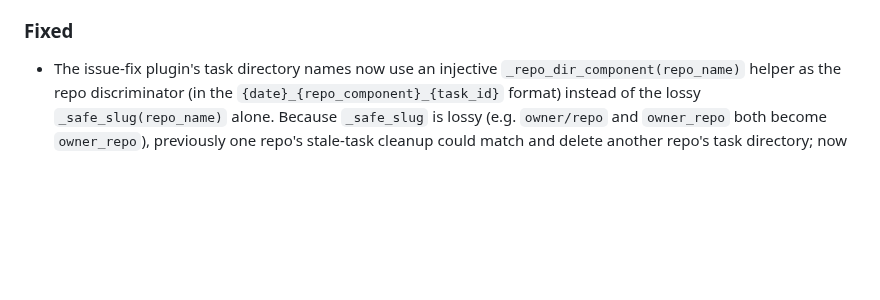
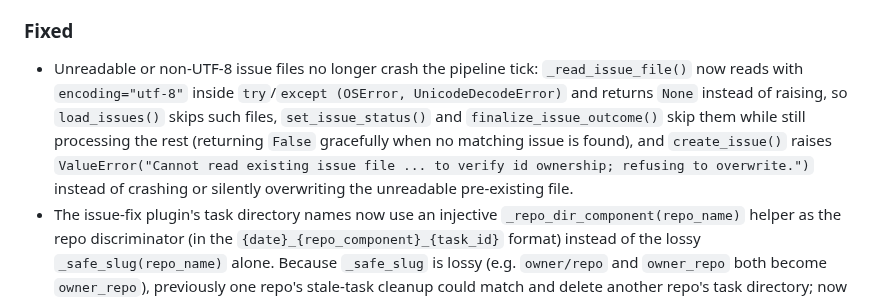
Before and after one commit to ValyrianTech/cronpypeline, a Markdown page: CHANGELOG.md, the part around the change. GitHub-like rendering; blank space fills up the shorter version.

```diff
--- a/CHANGELOG.md
+++ b/CHANGELOG.md
@@ -21,6 +21,7 @@
 - The three previously-divergent "sensitive key" detection lists (template/config key filtering in `cronpypeline/template_safety.py`, HTTP redirect header filtering in `cronpypeline/actions.py`, and webui per-target config redaction in `webui/app.py`) are now unified behind a single shared policy in `cronpypeline/template_safety.py`: new `CREDENTIAL_SUBSTRINGS` / `CREDENTIAL_WORDS` constants plus a `matches_credential_key()` helper. `actions.py` header matching now calls the shared `matches_credential_key(..., whole_word=True)` helper (which internally applies the `CREDENTIAL_WORDS` whole-word policy), and `webui/app.py` redaction now uses `matches_credential_key` (substring mode, so a plain `auth` key is kept). `_SENSITIVE_SUBSTRINGS` is kept as a backward-compatible alias of `CREDENTIAL_SUBSTRINGS`, so the three call sites can no longer drift apart.
 
 ### Fixed
+- Unreadable or non-UTF-8 issue files no longer crash the pipeline tick: `_read_issue_file()` now reads with `encoding="utf-8"` inside `try`/`except (OSError, UnicodeDecodeError)` and returns `None` instead of raising, so `load_issues()` skips such files, `set_issue_status()` and `finalize_issue_outcome()` skip them while still processing the rest (returning `False` gracefully when no matching issue is found), and `create_issue()` raises `ValueError("Cannot read existing issue file ... to verify id ownership; refusing to overwrite.")` instead of crashing or silently overwriting the unreadable pre-existing file.
 - The issue-fix plugin's task directory names now use an injective `_repo_dir_component(repo_name)` helper as the repo discriminator (in the `{date}_{repo_component}_{task_id}` format) instead of the lossy `_safe_slug(repo_name)` alone. Because `_safe_slug` is lossy (e.g. `owner/repo` and `owner_repo` both become `owner_repo`), previously one repo's stale-task cleanup could match and delete another repo's task directory; now `_repo_dir_component` returns the safe slug unchanged when it already equals the original repo name (preserving the historical on-disk layout), and otherwise appends a short SHA-256 digest of the exact name (`<safe>~<8-hex-digest>`). Since a name that survives `_safe_slug` unchanged can never contain `~`, a component containing `~` is unambiguously a lossy-name component and can never collide with a safe-name component. This applies to task directory creation (`run_select`), task-directory ownership matching (`_task_dir_belongs_to_repo`), and task-id derivation during cleanup (`_cleanup_stale_task`).
 - Constructing a second `Pipeline` (or wiring a config `action_handler`) previously mutated the process-global action-handler registry (`_HANDLERS` in `cronpypeline/actions.py`), so an already-constructed `Pipeline` instance would start using the newly-registered handler (e.g. one `Pipeline`'s `conversation_queue` handler would be clobbered by another `Pipeline`'s handler). Now each `Pipeline` stores only its explicitly-configured handler on the instance (an empty per-instance registry built from the new `get_default_handlers()` helper was replaced by this lighter approach), the config-wired `action_handler` is stored on the instance only, and `execute_action()` selects the handler registry from the explicit `handlers` argument and `context.handlers` mutually exclusively (the explicit `handlers` argument takes precedence and, when provided, `context.handlers` is ignored), with a per-type fallback to the module-global `_HANDLERS`. Built-in action types (COMMAND/SUBPROCESS/CUSTOM/HTTP_REQUEST) resolve through the module-global registry, so `register_handler()` still overrides built-ins for any Pipeline that has not explicitly configured that action type, while the per-pipeline `action_handler` config still takes precedence for that Pipeline and does not leak across pipelines. `register_handler()` continues to work but is now documented as mutating process-global state; prefer the per-pipeline `action_handler` config.
 - The conversation-queue handler (`cronpypeline/plugins/conversation_queue.py`) now fails open when a per-agent settings file (from `agent_settings_dir`, e.g. `{agent}.json`) is malformed or unreadable: `json.loads` is wrapped in a `try`/`except` catching `OSError`, `json.JSONDecodeError`, and `UnicodeDecodeError` (and the file is now read with `encoding="utf-8"`), and the parsed value is only merged when it is a dict (`isinstance(agent_config, dict)`), so a non-dict JSON payload (e.g. a list) is skipped too. Previously such a file raised an exception that crashed the entire pipeline tick. The queue entry is still written with the agent settings skipped.
```
Also changed, not shown: README.md (+1 -1 lines).
